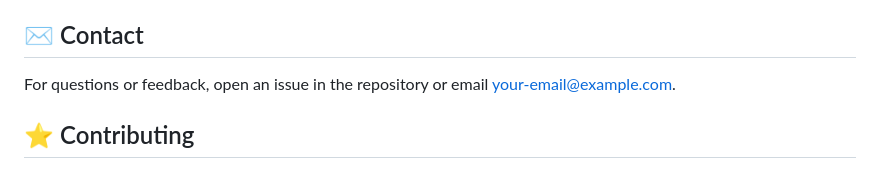
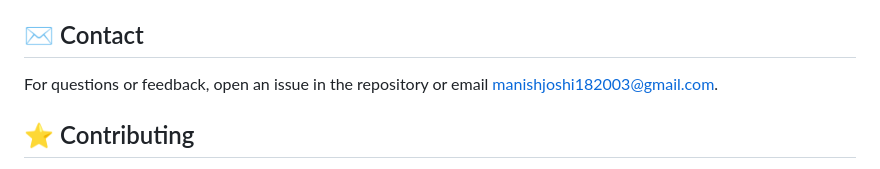
Before and after one commit to manish182003/code-Review-and-Analysis-Frontend, a Markdown page: README.md, the part around the change. Rendered like a GitHub page.

```diff
--- a/README.md
+++ b/README.md
@@ -220,7 +220,7 @@ Licensed under the [ISC License](LICENSE).
 
 ## :envelope: Contact
 
-For questions or feedback, open an issue in the repository or email [your-email@example.com](mailto:manishjoshi182003@gmail.com).
+For questions or feedback, open an issue in the repository or email [manishjoshi182003@gmail.com](mailto:manishjoshi182003@gmail.com).
 
 ## :star: Contributing
 
```
